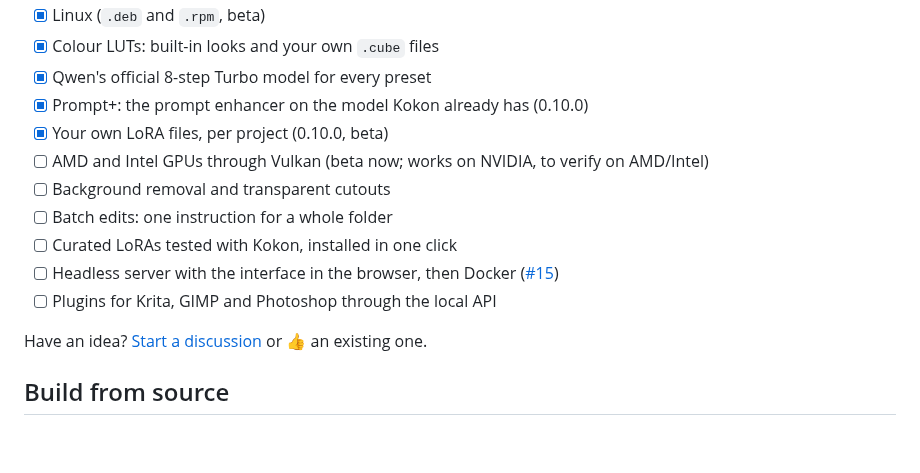
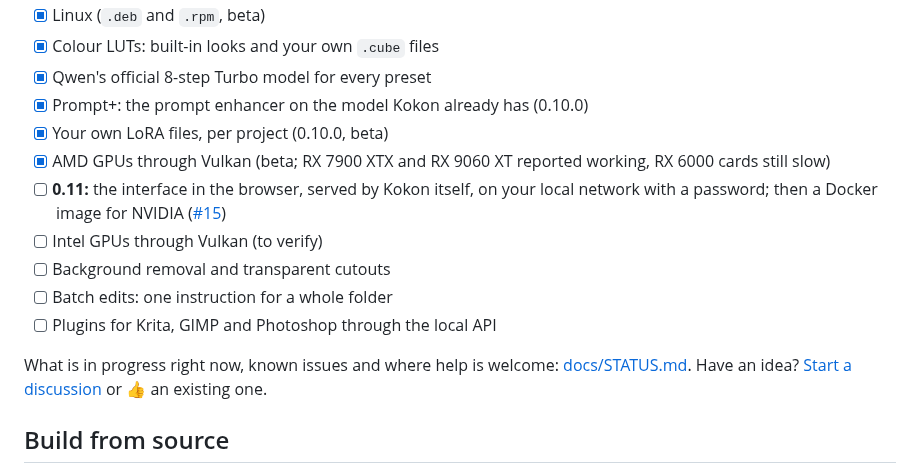
Before and after one commit to CesareDavidePace/kokon, a Markdown page: README.md, the part around the change. Rendered like a GitHub page; blank space fills up the shorter version.

```diff
--- a/README.md
+++ b/README.md
@@ -705,14 +705,15 @@ or macOS version and the log from `KokonData/logs` (see the table above).
 - [x] Qwen's official 8-step Turbo model for every preset
 - [x] Prompt+: the prompt enhancer on the model Kokon already has (0.10.0)
 - [x] Your own LoRA files, per project (0.10.0, beta)
-- [ ] AMD and Intel GPUs through Vulkan (beta now; works on NVIDIA, to verify on AMD/Intel)
+- [x] AMD GPUs through Vulkan (beta; RX 7900 XTX and RX 9060 XT reported working, RX 6000 cards still slow)
+- [ ] **0.11:** the interface in the browser, served by Kokon itself, on your local network with a password;
+  then a Docker image for NVIDIA ([#15](https://github.com/GabrieleLozupone/kokon/issues/15))
+- [ ] Intel GPUs through Vulkan (to verify)
 - [ ] Background removal and transparent cutouts
 - [ ] Batch edits: one instruction for a whole folder
-- [ ] Curated LoRAs tested with Kokon, installed in one click
-- [ ] Headless server with the interface in the browser, then Docker
-  ([#15](https://github.com/GabrieleLozupone/kokon/issues/15))
 - [ ] Plugins for Krita, GIMP and Photoshop through the local API
 
+What is in progress right now, known issues and where help is welcome: [docs/STATUS.md](docs/STATUS.md).
 Have an idea? [Start a discussion](https://github.com/GabrieleLozupone/kokon/discussions) or 👍 an existing one.
 
 ## Build from source
```
Also changed, not shown: docs/STATUS.md (added, +64 -0 lines).
